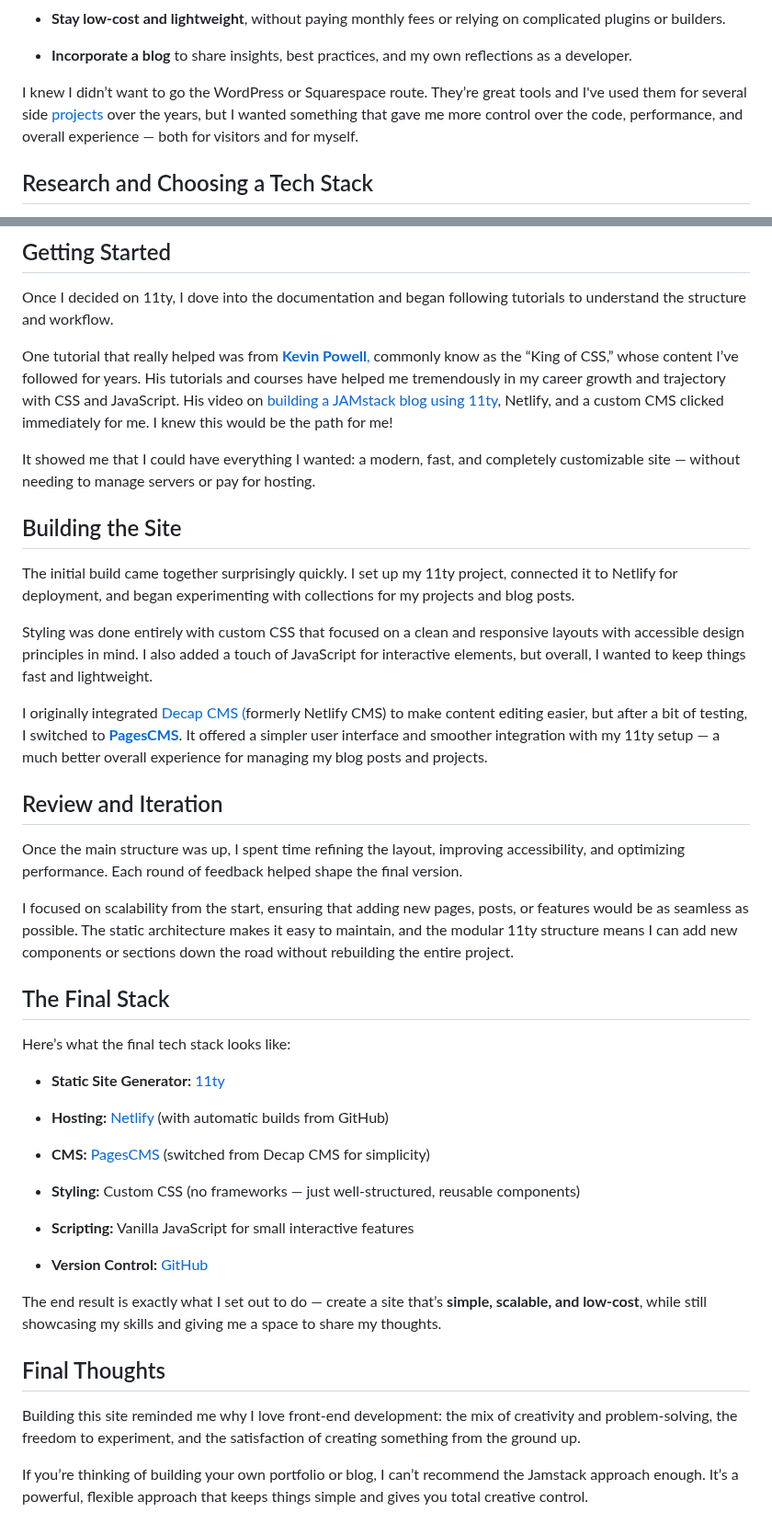
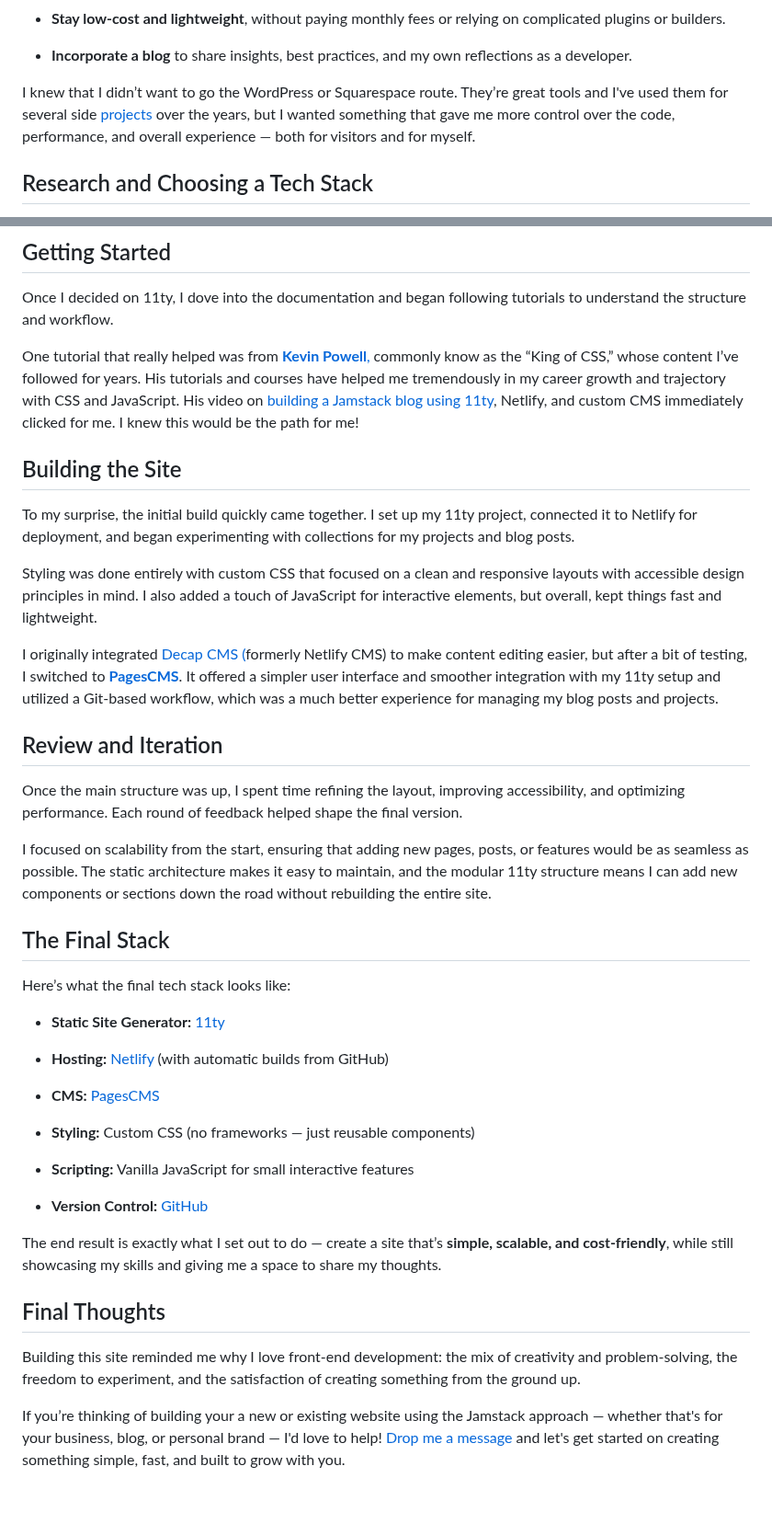
Before and after one commit to johnmlilly/johnsblog, a Markdown page: src/blog/how-i-built-this-blog.md, 2 parts joined by grey strips. Shown at 92% size. GitHub-like rendering; blank space fills up the shorter version.

Commit message:
Update src/blog/how-i-built-this-blog.md (via Pages CMS)

```diff
--- a/src/blog/how-i-built-this-blog.md
+++ b/src/blog/how-i-built-this-blog.md
@@ -21,7 +21,7 @@ When I set out to build my personal website, I had a few simple goals:
 *   **Incorporate a blog** to share insights, best practices, and my own reflections as a developer.
 
 
-I knew I didn’t want to go the WordPress or Squarespace route. They’re great tools and I've used them for several side [projects](/projects) over the years, but I wanted something that gave me more control over the code, performance, and overall experience — both for visitors and for myself.
+I knew that I didn’t want to go the WordPress or Squarespace route. They’re great tools and I've used them for several side [projects](/projects) over the years, but I wanted something that gave me more control over the code, performance, and overall experience — both for visitors and for myself.
 
 ## Research and Choosing a Tech Stack
 
@@ -33,23 +33,21 @@ While Astro was appealing for its React compatibility and Jekyll had strong root
 
 Once I decided on 11ty, I dove into the documentation and began following tutorials to understand the structure and workflow.
 
-One tutorial that really helped was from [**Kevin Powell**,](https://www.kevinpowell.co/) commonly know as the “King of CSS,” whose content I’ve followed for years. His tutorials and courses have helped me tremendously in my career growth and trajectory with CSS and JavaScript. His video on [building a JAMstack blog using 11ty](https://www.youtube.com/watch?v=4wD00RT6d-g&t=3133s&pp=ygUVa2V2aW4gcG93ZWxsIGphbXN0YWNr), Netlify, and a custom CMS clicked immediately for me. I knew this would be the path for me!
-
-It showed me that I could have everything I wanted: a modern, fast, and completely customizable site — without needing to manage servers or pay for hosting.
+One tutorial that really helped was from [**Kevin Powell**,](https://www.kevinpowell.co/) commonly know as the “King of CSS,” whose content I’ve followed for years. His tutorials and courses have helped me tremendously in my career growth and trajectory with CSS and JavaScript. His video on [building a Jamstack blog using 11ty](https://www.youtube.com/watch?v=4wD00RT6d-g&t=3133s&pp=ygUVa2V2aW4gcG93ZWxsIGphbXN0YWNr), Netlify, and custom CMS immediately clicked for me. I knew this would be the path for me!
 
 ## Building the Site
 
-The initial build came together surprisingly quickly. I set up my 11ty project, connected it to Netlify for deployment, and began experimenting with collections for my projects and blog posts.
+To my surprise, the initial build quickly came together. I set up my 11ty project, connected it to Netlify for deployment, and began experimenting with collections for my projects and blog posts.
 
-Styling was done entirely with custom CSS that focused on a clean and responsive layouts with accessible design principles in mind. I also added a touch of JavaScript for interactive elements, but overall, I wanted to keep things fast and lightweight.
+Styling was done entirely with custom CSS that focused on a clean and responsive layouts with accessible design principles in mind. I also added a touch of JavaScript for interactive elements, but overall, kept things fast and lightweight.
 
-I originally integrated [Decap CMS (](https://decapcms.org/)formerly Netlify CMS) to make content editing easier, but after a bit of testing, I switched to [**PagesCMS**](https://pagescms.org/). It offered a simpler user interface and smoother integration with my 11ty setup — a much better overall experience for managing my blog posts and projects.
+I originally integrated [Decap CMS (](https://decapcms.org/)formerly Netlify CMS) to make content editing easier, but after a bit of testing, I switched to [**PagesCMS**](https://pagescms.org/). It offered a simpler user interface and smoother integration with my 11ty setup and utilized a Git-based workflow, which was a much better experience for managing my blog posts and projects.
 
 ## Review and Iteration
 
 Once the main structure was up, I spent time refining the layout, improving accessibility, and optimizing performance. Each round of feedback helped shape the final version.
 
-I focused on scalability from the start, ensuring that adding new pages, posts, or features would be as seamless as possible. The static architecture makes it easy to maintain, and the modular 11ty structure means I can add new components or sections down the road without rebuilding the entire project.
+I focused on scalability from the start, ensuring that adding new pages, posts, or features would be as seamless as possible. The static architecture makes it easy to maintain, and the modular 11ty structure means I can add new components or sections down the road without rebuilding the entire site.
 
 ## The Final Stack
 
@@ -59,19 +57,19 @@ Here’s what the final tech stack looks like:
 
 *   **Hosting:** [Netlify](https://www.netlify.com/) (with automatic builds from GitHub)
 
-*   **CMS:** [PagesCMS](https://pagescms.org/) (switched from Decap CMS for simplicity)
+*   **CMS:** [PagesCMS](https://pagescms.org/)
 
-*   **Styling:** Custom CSS (no frameworks — just well-structured, reusable components)
+*   **Styling:** Custom CSS (no frameworks — just reusable components)
 
 *   **Scripting:** Vanilla JavaScript for small interactive features
 
 *   **Version Control:** [GitHub](https://github.com/)
 
 
-The end result is exactly what I set out to do — create a site that’s **simple, scalable, and low-cost**, while still showcasing my skills and giving me a space to share my thoughts.
+The end result is exactly what I set out to do — create a site that’s **simple, scalable, and cost-friendly**, while still showcasing my skills and giving me a space to share my thoughts.
 
 ## Final Thoughts
 
 Building this site reminded me why I love front-end development: the mix of creativity and problem-solving, the freedom to experiment, and the satisfaction of creating something from the ground up.
 
-If you’re thinking of building your own portfolio or blog, I can’t recommend the Jamstack approach enough. It’s a powerful, flexible approach that keeps things simple and gives you total creative control.
+If you’re thinking of building your a new or existing website using the Jamstack approach — whether that's for your business, blog, or personal brand — I'd love to help! [Drop me a message](/contact) and let's get started on creating something simple, fast, and built to grow with you.
```
Also changed, not shown: other parts of src/blog/how-i-built-this-blog.md (+1 -1 lines).
